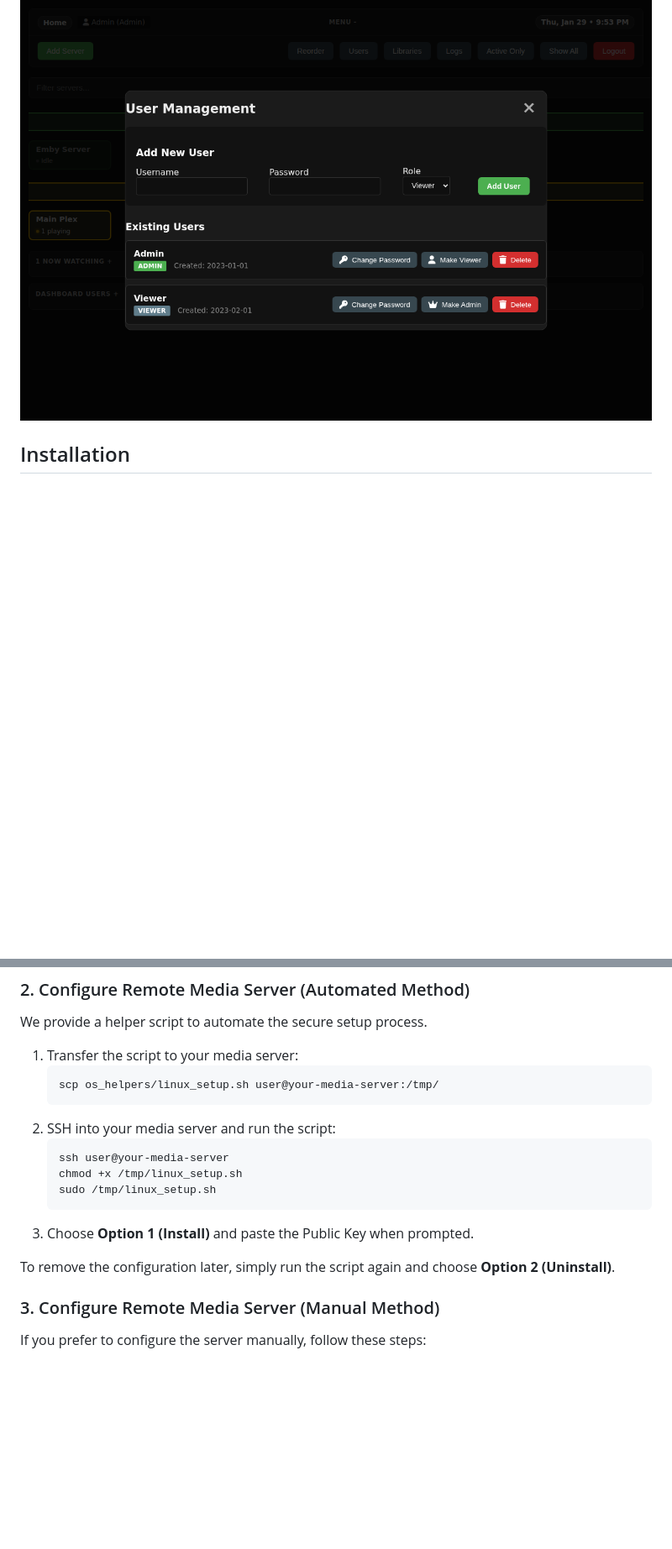
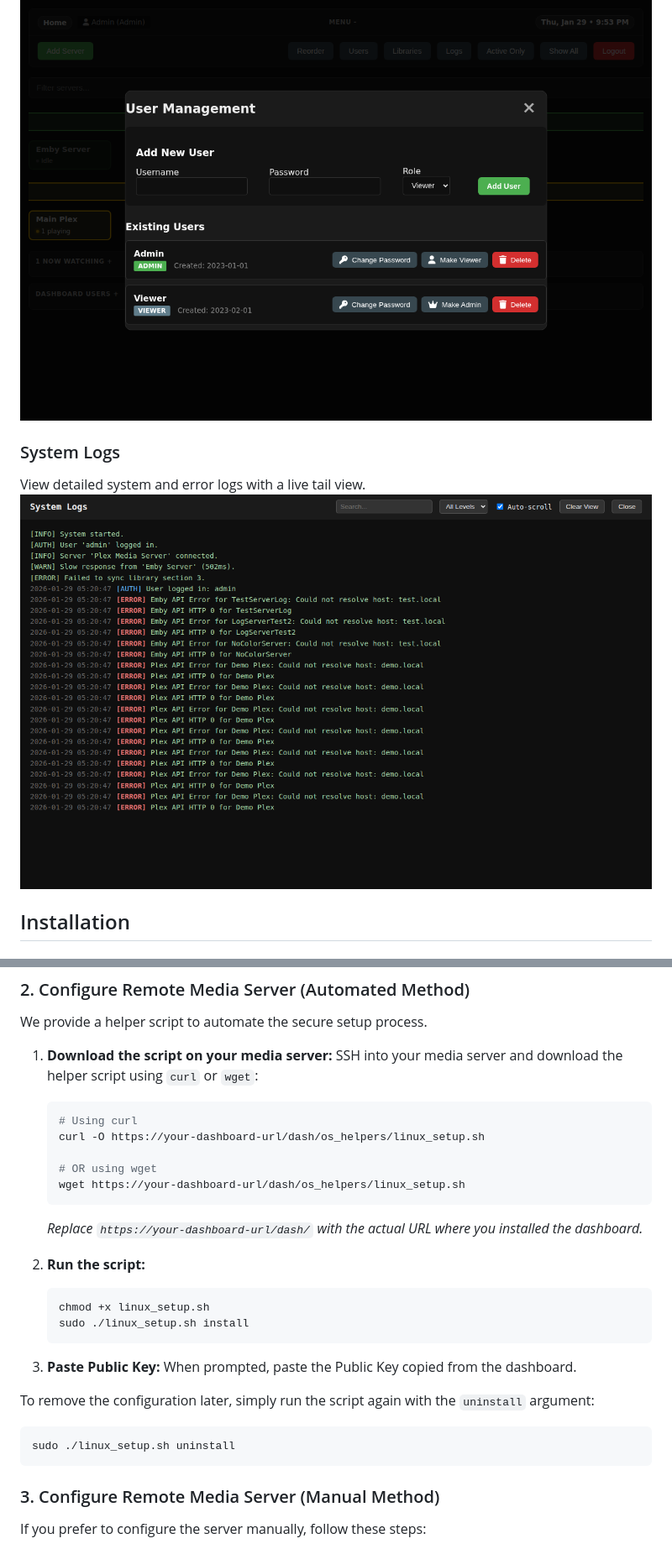
Before and after one commit to Tophicles/dash, a Markdown page: README.md, 2 parts joined by grey strips. Shown at 84% size. Rendered like a GitHub page; blank space fills up the shorter version.

Commit message:
Update README and DEPLOYMENT documentation
- Update README.md:
  - Add curl/wget instructions for linux_setup.sh
  - Add System Logs screenshot reference
  - Update UI feature descriptions (Restart Server/SSH Check)
- Update DEPLOYMENT.md:
  - Add os_helpers/ to file manifest
  - Whitelist ssh_manager.php and log_event.php in Nginx config

Co-authored-by: Tophicles <7989083+Tophicles@users.noreply.github.com>

````diff
--- a/README.md
+++ b/README.md
@@ -34,6 +34,10 @@ Easily add, edit, and reorder your media servers via a user-friendly modal.
 ### User Administration
 Manage dashboard users directly from the interface.
 ![User Management](screenshots/users.png)
+
+### System Logs
+View detailed system and error logs with a live tail view.
+![System Logs](screenshots/logs.png)
 
 ## Installation
 
@@ -76,19 +80,31 @@ Go to **Admin > Server Administration > SSH Keys** in the dashboard and click "G
 ### 2. Configure Remote Media Server (Automated Method)
 We provide a helper script to automate the secure setup process.
 
-1.  Transfer the script to your media server:
+1.  **Download the script on your media server:**
+    SSH into your media server and download the helper script using `curl` or `wget`:
+
     ```bash
-    scp os_helpers/linux_setup.sh user@your-media-server:/tmp/
+    # Using curl
+    curl -O https://your-dashboard-url/dash/os_helpers/linux_setup.sh
+
+    # OR using wget
+    wget https://your-dashboard-url/dash/os_helpers/linux_setup.sh
     ```
-2.  SSH into your media server and run the script:
+    *Replace `https://your-dashboard-url/dash/` with the actual URL where you installed the dashboard.*
+
+2.  **Run the script:**
     ```bash
-    ssh user@your-media-server
-    chmod +x /tmp/linux_setup.sh
-    sudo /tmp/linux_setup.sh
+    chmod +x linux_setup.sh
+    sudo ./linux_setup.sh install
     ```
-3.  Choose **Option 1 (Install)** and paste the Public Key when prompted.
 
-To remove the configuration later, simply run the script again and choose **Option 2 (Uninstall)**.
+3.  **Paste Public Key:**
+    When prompted, paste the Public Key copied from the dashboard.
+
+To remove the configuration later, simply run the script again with the `uninstall` argument:
+```bash
+sudo ./linux_setup.sh uninstall
+```
 
 ### 3. Configure Remote Media Server (Manual Method)
 If you prefer to configure the server manually, follow these steps:
````
Also changed, not shown: other parts of README.md (+2 -2 lines), DEPLOYMENT.md (+2 -1 lines).
